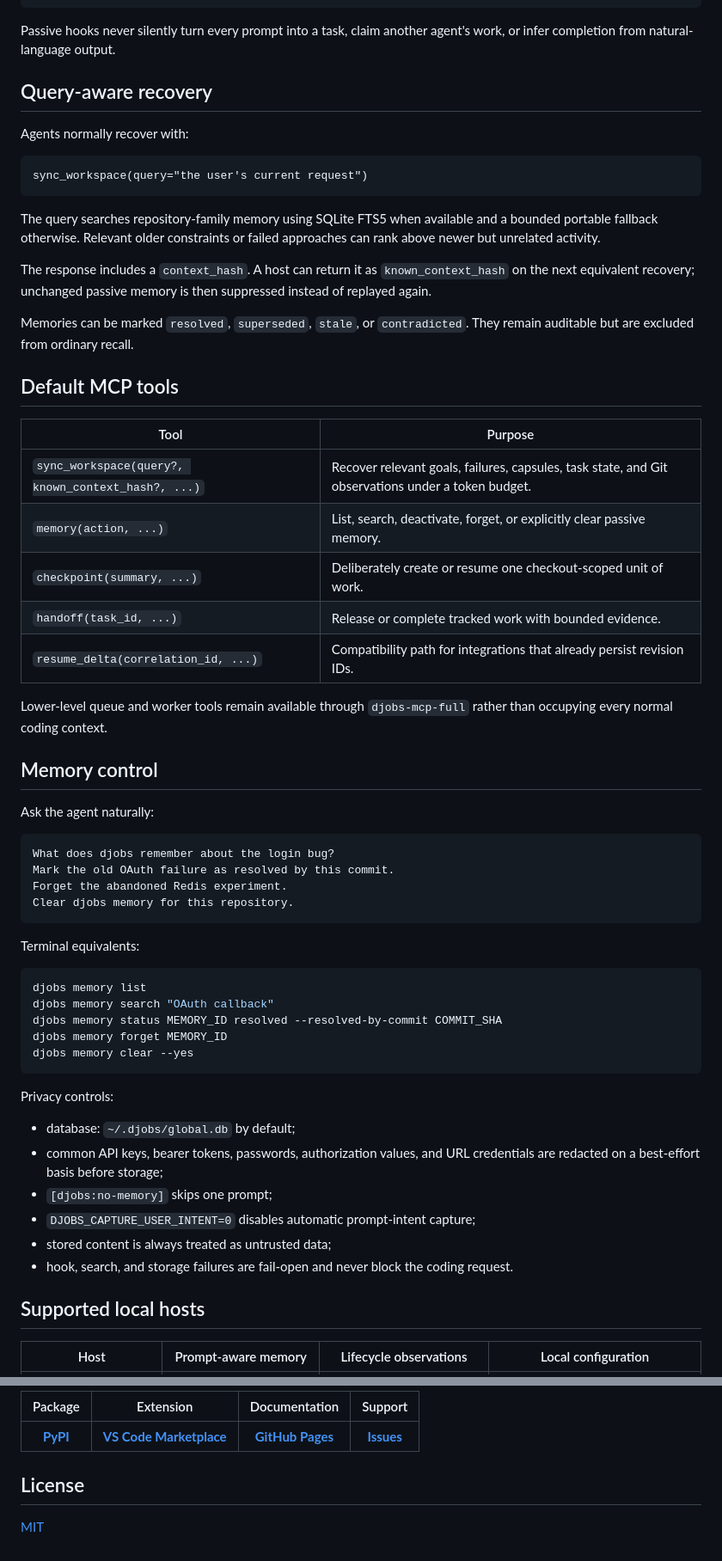
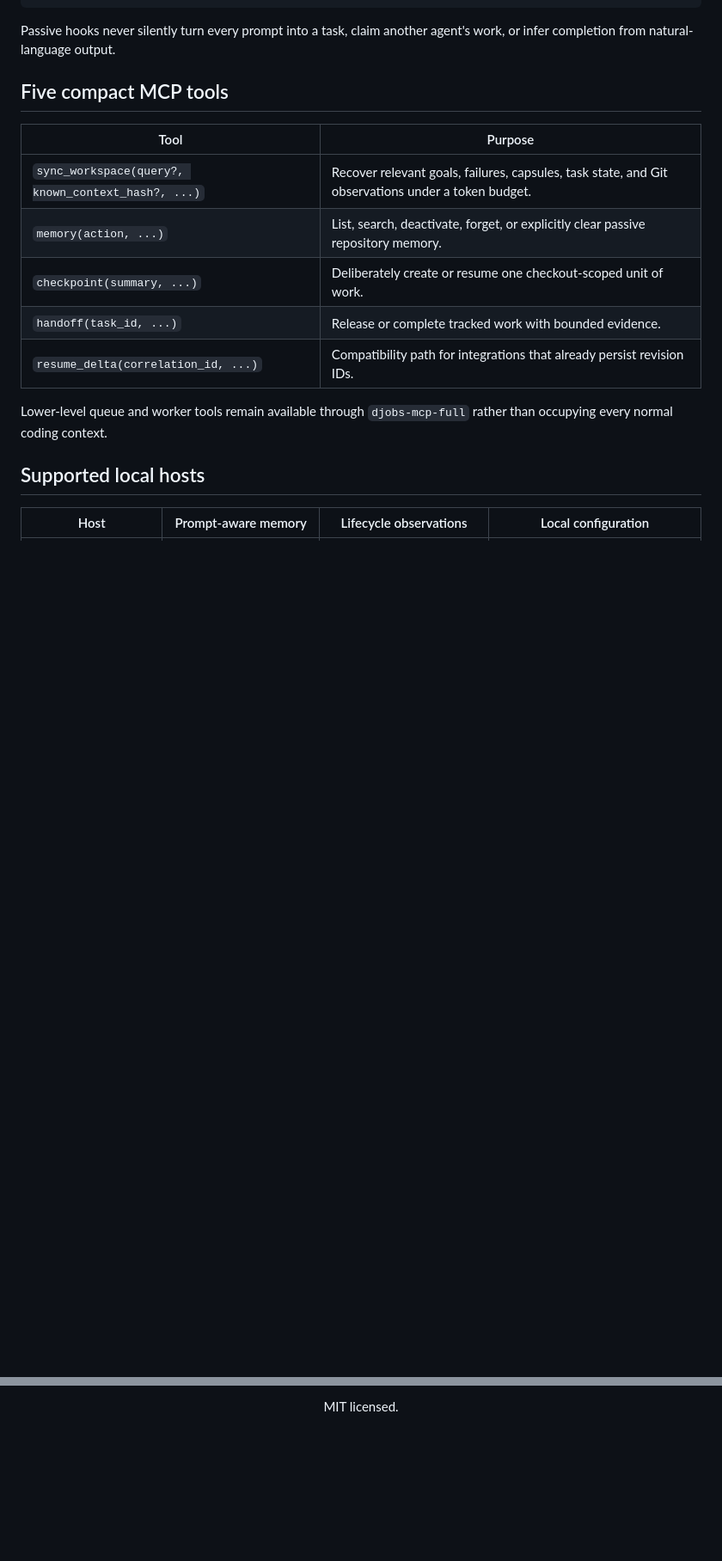
Before and after one commit to jhuang-tw/djobs, a Markdown page: README.md, 2 parts joined by grey strips. Shown at 86% size. GitHub-like rendering; blank space fills up the shorter version.

Commit message:
docs: align README with the unified public presentation

````diff
--- a/README.md
+++ b/README.md
@@ -124,67 +136,18 @@ handoff(task_id, "Parser updated; edge tests remain", completed=false)
 Passive hooks never silently turn every prompt into a task, claim another agent's work, or infer
 completion from natural-language output.
 
-## Query-aware recovery
-
-Agents normally recover with:
-
-```text
-sync_workspace(query="the user's current request")
-```
-
-The query searches repository-family memory using SQLite FTS5 when available and a bounded
-portable fallback otherwise. Relevant older constraints or failed approaches can rank above newer
-but unrelated activity.
-
-The response includes a `context_hash`. A host can return it as `known_context_hash` on the next
-equivalent recovery; unchanged passive memory is then suppressed instead of replayed again.
-
-Memories can be marked `resolved`, `superseded`, `stale`, or `contradicted`. They remain auditable
-but are excluded from ordinary recall.
-
-## Default MCP tools
+## Five compact MCP tools
 
 | Tool | Purpose |
 |---|---|
 | `sync_workspace(query?, known_context_hash?, ...)` | Recover relevant goals, failures, capsules, task state, and Git observations under a token budget. |
-| `memory(action, ...)` | List, search, deactivate, forget, or explicitly clear passive memory. |
+| `memory(action, ...)` | List, search, deactivate, forget, or explicitly clear passive repository memory. |
 | `checkpoint(summary, ...)` | Deliberately create or resume one checkout-scoped unit of work. |
 | `handoff(task_id, ...)` | Release or complete tracked work with bounded evidence. |
 | `resume_delta(correlation_id, ...)` | Compatibility path for integrations that already persist revision IDs. |
 
 Lower-level queue and worker tools remain available through `djobs-mcp-full` rather than occupying
 every normal coding context.
-
-## Memory control
-
-Ask the agent naturally:
-
-```text
-What does djobs remember about the login bug?
-Mark the old OAuth failure as resolved by this commit.
-Forget the abandoned Redis experiment.
-Clear djobs memory for this repository.
-```
-
-Terminal equivalents:
-
-```bash
-djobs memory list
-djobs memory search "OAuth callback"
-djobs memory status MEMORY_ID resolved --resolved-by-commit COMMIT_SHA
-djobs memory forget MEMORY_ID
-djobs memory clear --yes
-```
-
-Privacy controls:
-
-- database: `~/.djobs/global.db` by default;
-- common API keys, bearer tokens, passwords, authorization values, and URL credentials are
-  redacted on a best-effort basis before storage;
-- `[djobs:no-memory]` skips one prompt;
-- `DJOBS_CAPTURE_USER_INTENT=0` disables automatic prompt-intent capture;
-- stored content is always treated as untrusted data;
-- hook, search, and storage failures are fail-open and never block the coding request.
 
 ## Supported local hosts
 
@@ -264,8 +244,2 @@ See `CONTRIBUTING.md`, `AGENTS.md`, and `docs/RELEASE.md` before changing public
 
-| Package | Extension | Documentation | Support |
-|:---:|:---:|:---:|:---:|
-| **[PyPI](https://pypi.org/project/djobs/)** | **[VS Code Marketplace](https://marketplace.visualstudio.com/items?itemName=jhuang-tw.djobs)** | **[GitHub Pages](https://jhuang-tw.github.io/djobs/)** | **[Issues](https://github.com/jhuang-tw/djobs/issues)** |
-
-## License
-
-[MIT](LICENSE)
+<p align="center">MIT licensed.</p>
````
Also changed, not shown: other parts of README.md (+55 -26 lines).
